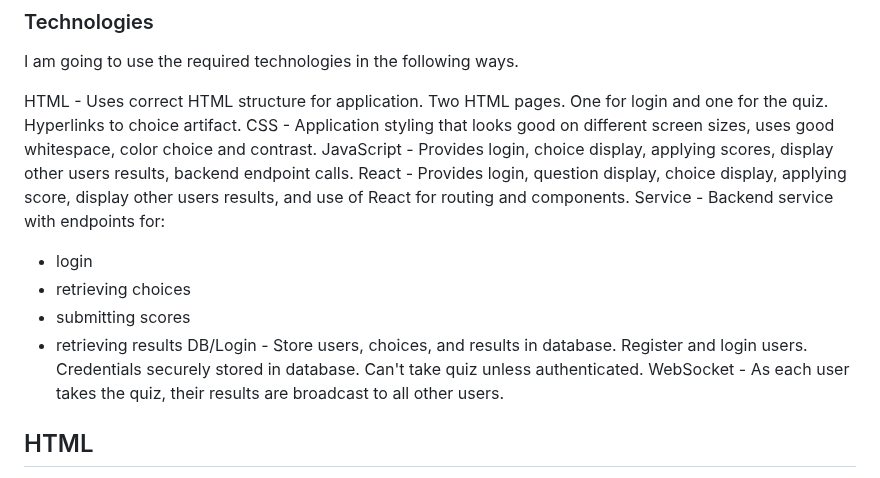
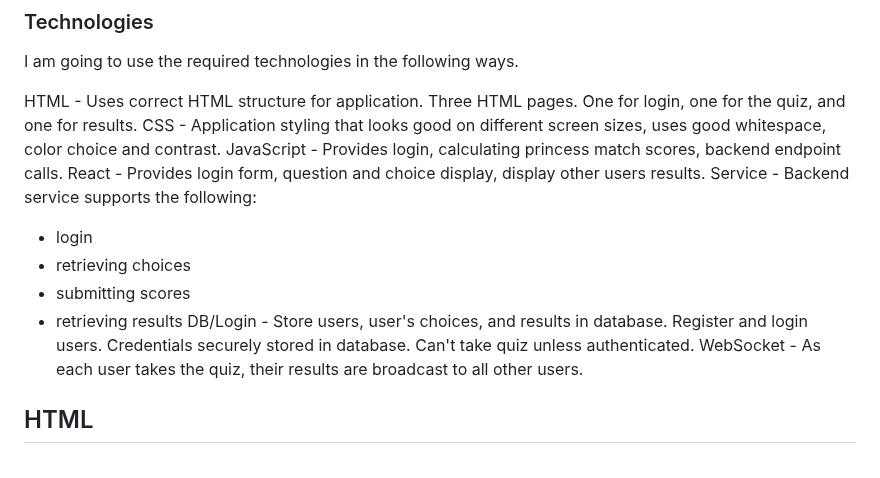
Before and after one commit to jess685/start-up, a Markdown page: README.md, the part around one of its changes. Rendered like a GitHub page.

```diff
--- a/README.md
+++ b/README.md
@@ -20,16 +20,16 @@ If you don't agree with your results, just take the quiz again! Because the real
 ### Technologies
 I am going to use the required technologies in the following ways.
 
-HTML - Uses correct HTML structure for application. Two HTML pages. One for login and one for the quiz. Hyperlinks to choice artifact.
+HTML - Uses correct HTML structure for application. Three HTML pages. One for login, one for the quiz, and one for results.
 CSS - Application styling that looks good on different screen sizes, uses good whitespace, color choice and contrast.
-JavaScript - Provides login, choice display, applying scores, display other users results, backend endpoint calls.
-React - Provides login, question display, choice display, applying score, display other users results, and use of React for routing and components.
-Service - Backend service with endpoints for:
+JavaScript - Provides login, calculating princess match scores, backend endpoint calls.
+React - Provides login form, question and choice display, display other users results.
+Service - Backend service supports the following:
 - login
 - retrieving choices
 - submitting scores
 - retrieving results
-DB/Login - Store users, choices, and results in database. Register and login users. Credentials securely stored in database. Can't take quiz unless authenticated.
+DB/Login - Store users, user's choices, and results in database. Register and login users. Credentials securely stored in database. Can't take quiz unless authenticated.
 WebSocket - As each user takes the quiz, their results are broadcast to all other users.
 
 ## HTML
```
Also changed, not shown: other parts of README.md (+2 -0 lines).
